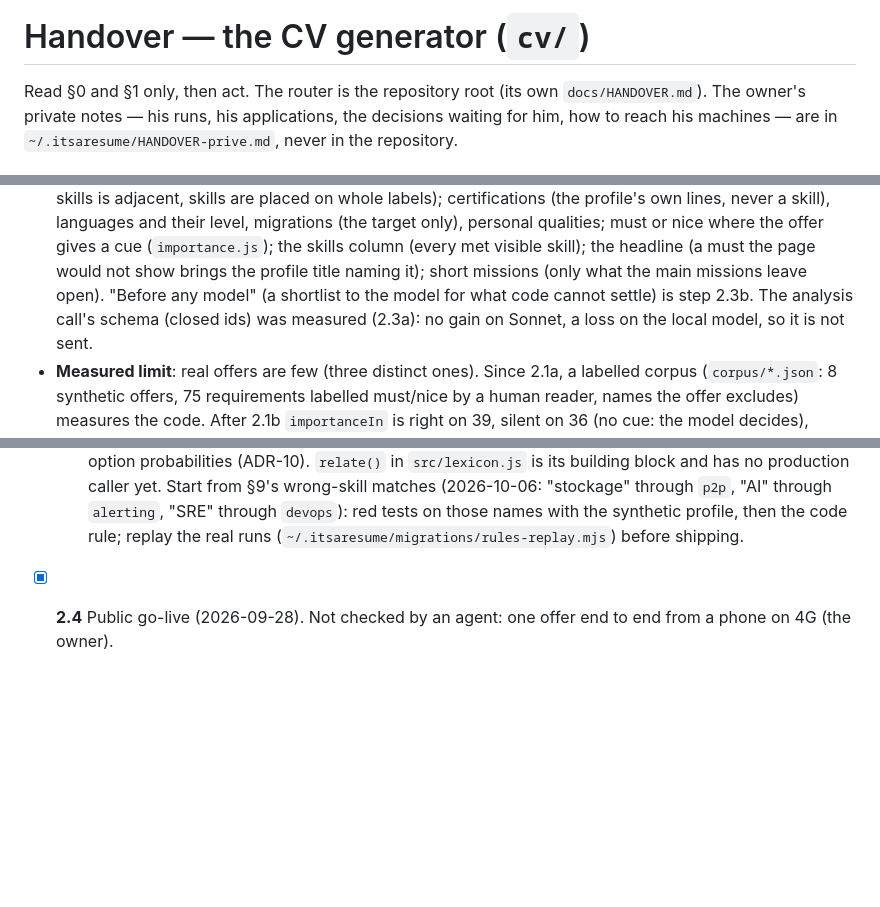
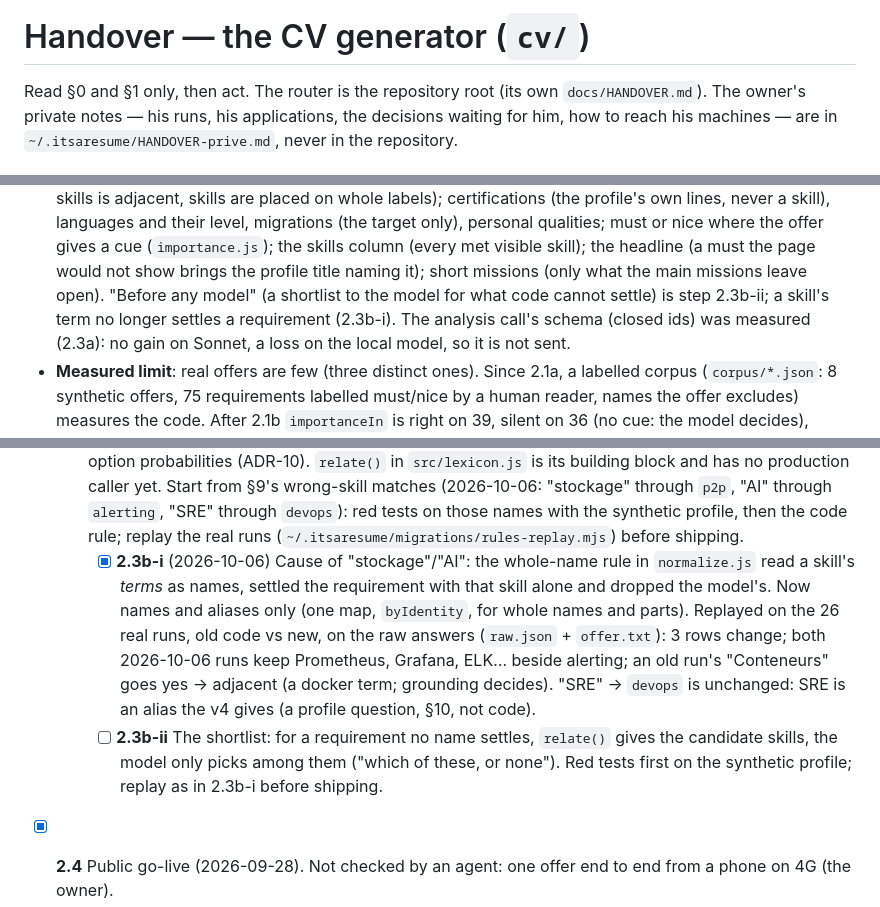
Before and after one commit to SigSegGit/itsaresume, a Markdown page: cv/docs/HANDOVER.md, 3 parts joined by grey strips. Drawn GitHub-style; blank space fills up the shorter version.

Commit message:
docs: cv 2.3b-i done and replayed on the real runs; next 2.3b-ii (the shortlist)
Co-Authored-By: Claude Opus 5.5 <noreply@anthropic.com>

```diff
--- a/cv/docs/HANDOVER.md
+++ b/cv/docs/HANDOVER.md
@@ -1,6 +1,6 @@
 <!-- ITSACV-STATE
-NEXT: 2.3b
-TITLE: wrong-skill matches by name (§9), settled by code before the model with a shortlist
+NEXT: 2.3b-ii
+TITLE: the shortlist: relate() gives candidate skills, the model only picks among them
 WRITTEN-AT: 2026-10-06
 -->
 
@@ -35,7 +35,8 @@ the decisions waiting for him, how to reach his machines — are in
   (every met visible skill); the headline (a must the page would not show
   brings the profile title naming it); short missions (only what the main
   missions leave open). "Before any model" (a shortlist to the model for
-  what code cannot settle) is step 2.3b. The analysis call's schema
+  what code cannot settle) is step 2.3b-ii; a skill's term no longer
+  settles a requirement (2.3b-i). The analysis call's schema
   (closed ids) was measured (2.3a): no gain on Sonnet, a loss on the local
   model, so it is not sent.
 - **Measured limit**: real offers are few (three distinct ones). Since
@@ -227,6 +228,20 @@ Traps met, each cost time once:
     `alerting`, "SRE" through `devops`): red tests on those names with the
     synthetic profile, then the code rule; replay the real runs
     (`~/.itsaresume/migrations/rules-replay.mjs`) before shipping.
+    - [x] **2.3b-i** (2026-10-06) Cause of "stockage"/"AI": the whole-name
+      rule in `normalize.js` read a skill's *terms* as names, settled the
+      requirement with that skill alone and dropped the model's. Now names
+      and aliases only (one map, `byIdentity`, for whole names and parts).
+      Replayed on the 26 real runs, old code vs new, on the raw answers
+      (`raw.json` + `offer.txt`): 3 rows change; both 2026-10-06 runs keep
+      Prometheus, Grafana, ELK… beside alerting; an old run's "Conteneurs"
+      goes yes → adjacent (a docker term; grounding decides). "SRE" →
+      `devops` is unchanged: SRE is an alias the v4 gives (a profile
+      question, §10, not code).
+    - [ ] **2.3b-ii** The shortlist: for a requirement no name settles,
+      `relate()` gives the candidate skills, the model only picks among
+      them ("which of these, or none"). Red tests first on the synthetic
+      profile; replay as in 2.3b-i before shipping.
 - [x] **2.4** Public go-live (2026-09-28). Not checked by an agent: one
   offer end to end from a phone on 4G (the owner).
 - [x] **2.4b** Manual QA (2026-10-02): the page picks the model per run
```
Also changed, not shown: other parts of cv/docs/HANDOVER.md (+3 -2 lines), docs/HANDOVER.md (+1 -1 lines).
